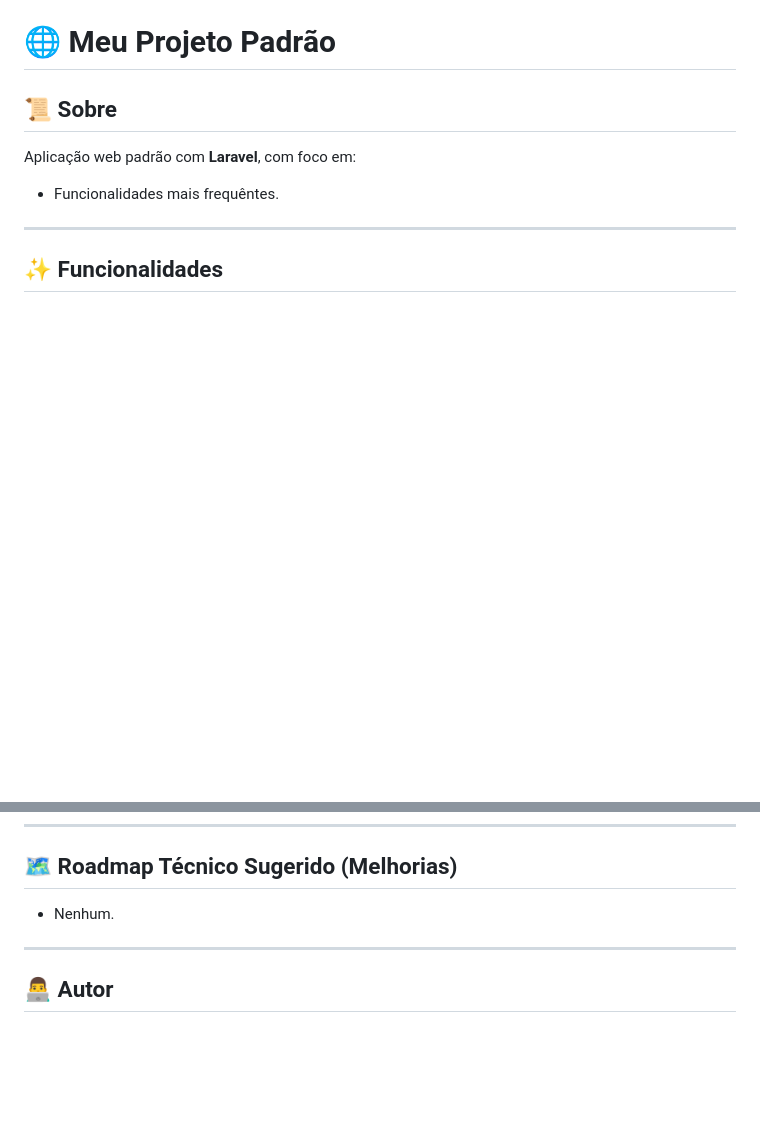
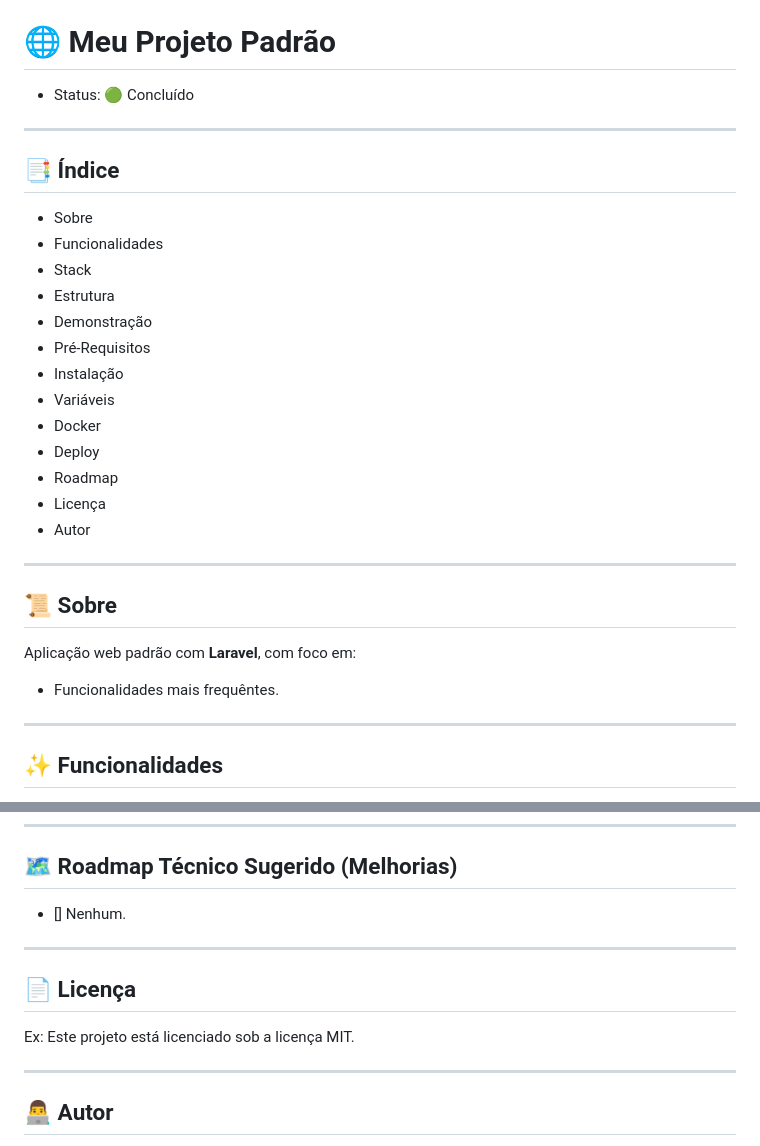
Before and after one commit to Luciano123AB/meu_projeto_padrao, a Markdown page: README.md, 2 parts joined by grey strips. Drawn GitHub-style; blank space fills up the shorter version.

```diff
--- a/README.md
+++ b/README.md
@@ -3,5 +5,26 @@
 
 # 🌐 Meu Projeto Padrão
+- Status: 🟢 Concluído
+
+---
+
+## 📑 Índice
+
+- Sobre
+- Funcionalidades
+- Stack
+- Estrutura
+- Demonstração
+- Pré-Requisitos
+- Instalação
+- Variáveis
+- Docker
+- Deploy
+- Roadmap
+- Licença
+- Autor
+
+---
 
 ## 📜 Sobre
 
@@ -200,7 +223,14 @@ Checklist recomendado:
 
 ## 🗺️ Roadmap Técnico Sugerido (Melhorias)
 
-- Nenhum.
+- [] Nenhum.
+
+---
+
+## 📄 Licença
+
+Ex:
+Este projeto está licenciado sob a licença MIT.
 
 ---
 
```
Also changed, not shown: other parts of README.md (+24 -22 lines).
